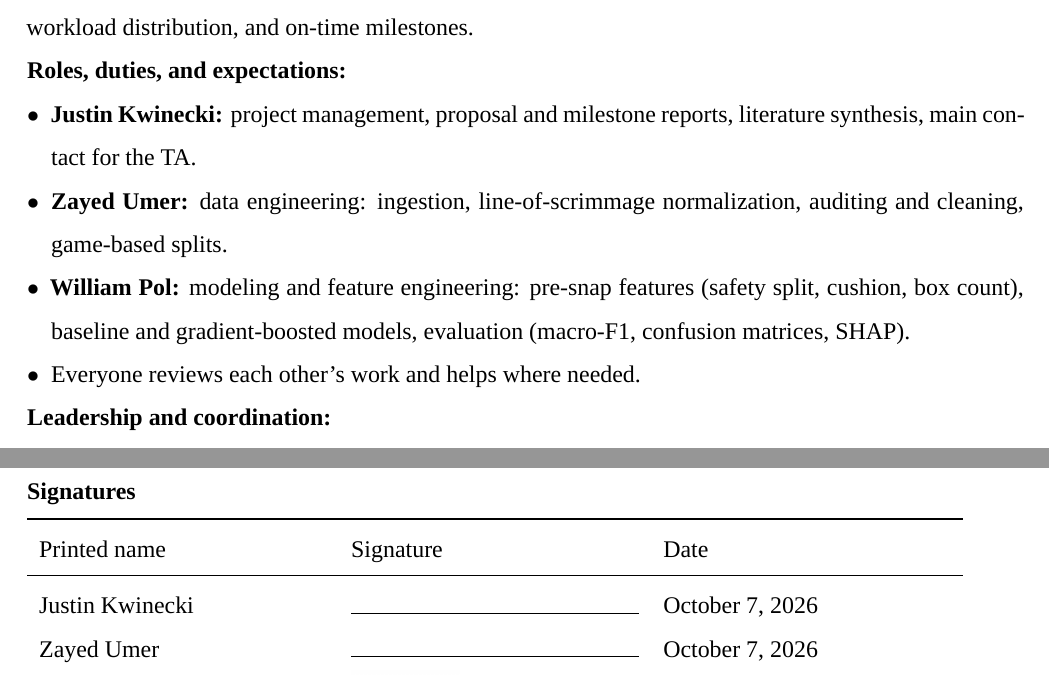
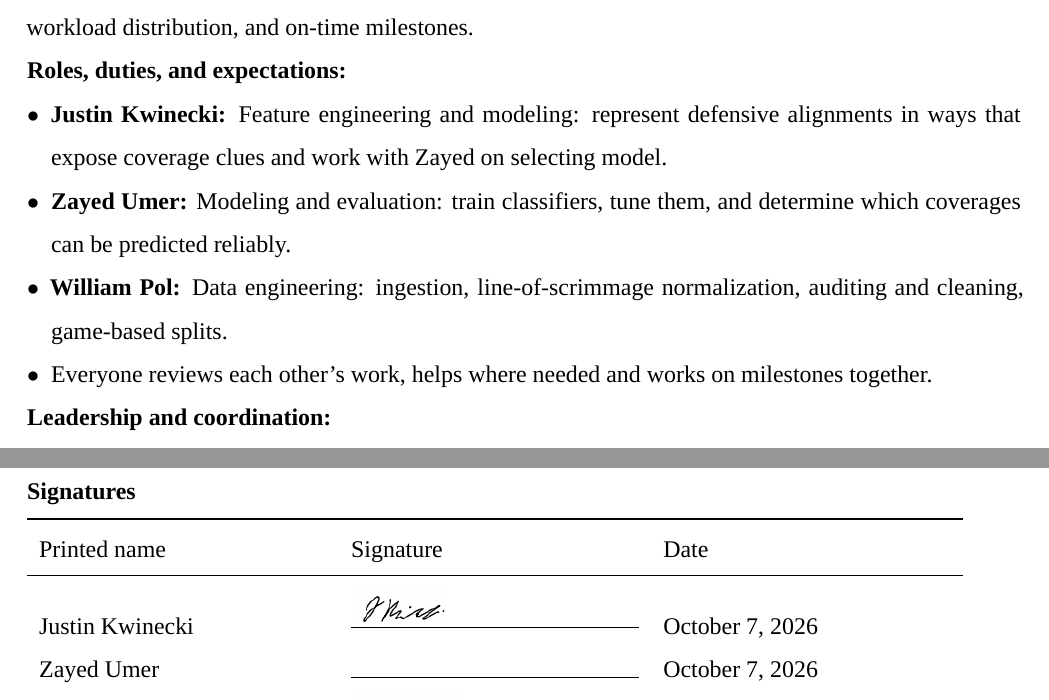
Before and after one commit to jjustin-k/NFL-defense, a LaTeX document (TeamContract.tex): two parts of pages 1 and 2 of 2, joined at a grey line, cut so that both start at the same text. Compiled offline with XeLaTeX; a missing font is replaced by an installed copy or a similar font.

Commit message:
Altered team responsabilities and added signature

```diff
--- a/TeamContract.tex
+++ b/TeamContract.tex
@@ -34,10 +34,10 @@
 
 \textbf{Roles, duties, and expectations:}
 \begin{itemize}
-  \item \textbf{Justin Kwinecki:} project management, proposal and milestone reports, literature synthesis, main contact for the TA.
-  \item \textbf{Zayed Umer:} data engineering: ingestion, line-of-scrimmage normalization, auditing and cleaning, game-based splits.
-  \item \textbf{William Pol:} modeling and feature engineering: pre-snap features (safety split, cushion, box count), baseline and gradient-boosted models, evaluation (macro-F1, confusion matrices, SHAP).
-  \item Everyone reviews each other's work and helps where needed.
+  \item \textbf{Justin Kwinecki:} Feature engineering and modeling: represent defensive alignments in ways that expose coverage clues and work with Zayed on selecting model.
+  \item \textbf{Zayed Umer:} Modeling and evaluation: train classifiers, tune them, and determine which coverages can be predicted reliably.
+  \item \textbf{William Pol:} Data engineering: ingestion, line-of-scrimmage normalization, auditing and cleaning, game-based splits.
+  \item Everyone reviews each other's work, helps where needed and works on milestones together.
 \end{itemize}
 
 \textbf{Leadership and coordination:}
@@ -60,7 +60,7 @@
 \toprule
 Printed name & Signature & Date \\
 \midrule
-\mbox{Justin Kwinecki} & \rule{\linewidth}{0.4pt} & October 7, 2026 \\
+\mbox{Justin Kwinecki} & \vtop{\hbox{\includegraphics[height=0.9cm]{assets/signature-justin.png}}\vskip-0.3em\hrule width\linewidth height 0.4pt} & October 7, 2026  \\
 \mbox{Zayed Umer} & \rule{\linewidth}{0.4pt} & October 7, 2026  \\
 \mbox{William Pol} & \vtop{\hbox{\includegraphics[height=0.9cm]{assets/signature-william.png}}\vskip-0.3em\hrule width\linewidth height 0.4pt} & October 7, 2026  \\
 \bottomrule
```
Also changed, not shown: TeamContract.pdf, assets/signature-justin.png (added), 6 other files.
